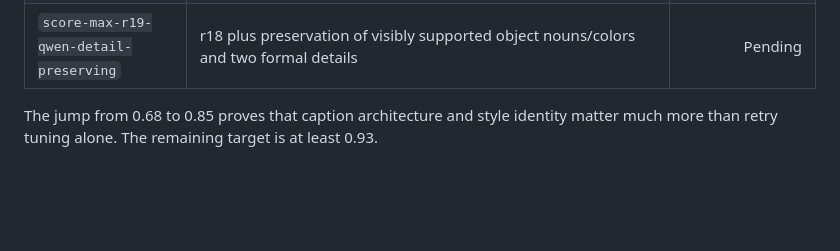
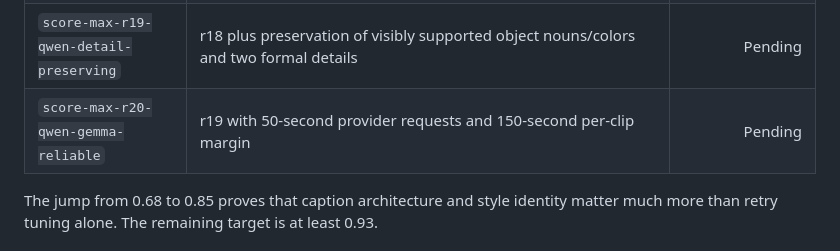
Before and after one commit to tuancookiez-hub/ClioGemma, a Markdown page: docs/CURRENT_RELEASE_REVIEW.md, the part around the change. Drawn GitHub-style; blank space fills up the shorter version.

```diff
--- a/docs/CURRENT_RELEASE_REVIEW.md
+++ b/docs/CURRENT_RELEASE_REVIEW.md
@@ -61,6 +61,7 @@ with 32/32 captions and anonymous GHCR manifest HTTP 200 verification.
 | `score-max-r17-verified-grounded-v2` | Same verified-grounded path with 40-second provider requests so Gemma review can complete | Pending |
 | `score-max-r18-qwen-gemma-verified` | Qwen3.5 perception, Gemma visual review, and Gemma final captions | Pending |
 | `score-max-r19-qwen-detail-preserving` | r18 plus preservation of visibly supported object nouns/colors and two formal details | Pending |
+| `score-max-r20-qwen-gemma-reliable` | r19 with 50-second provider requests and 150-second per-clip margin | Pending |
 
 The jump from 0.68 to 0.85 proves that caption architecture and style identity
 matter much more than retry tuning alone. The remaining target is at least 0.93.
```
Also changed, not shown: README.md (+4 -0 lines), docs/R15_GROUNDED_BATCH_PLAN.md (+18 -0 lines).
